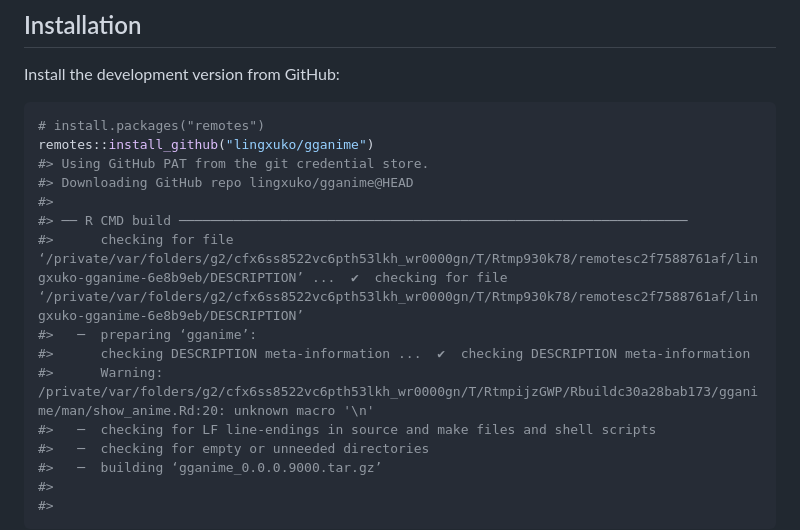
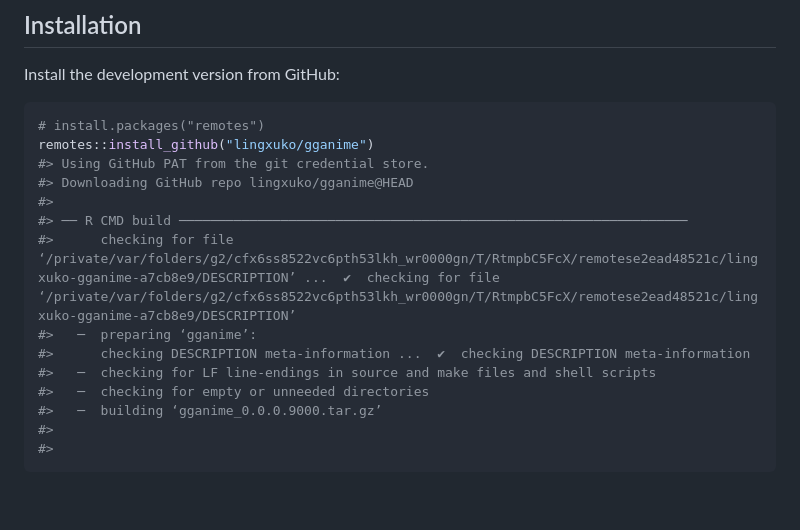
Before and after one commit to lingxuko/gganime, a Markdown page: README.md, the part around the change. Drawn GitHub-style; blank space fills up the shorter version.

```diff
--- a/README.md
+++ b/README.md
@@ -39,10 +39,9 @@ remotes::install_github("lingxuko/gganime")
 #> Downloading GitHub repo lingxuko/gganime@HEAD
 #>
 #> ── R CMD build ─────────────────────────────────────────────────────────────────
-#>      checking for file ‘/private/var/folders/g2/cfx6ss8522vc6pth53lkh_wr0000gn/T/Rtmp930k78/remotesc2f7588761af/lingxuko-gganime-6e8b9eb/DESCRIPTION’ ...  ✔  checking for file ‘/private/var/folders/g2/cfx6ss8522vc6pth53lkh_wr0000gn/T/Rtmp930k78/remotesc2f7588761af/lingxuko-gganime-6e8b9eb/DESCRIPTION’
+#>      checking for file ‘/private/var/folders/g2/cfx6ss8522vc6pth53lkh_wr0000gn/T/RtmpbC5FcX/remotese2ead48521c/lingxuko-gganime-a7cb8e9/DESCRIPTION’ ...  ✔  checking for file ‘/private/var/folders/g2/cfx6ss8522vc6pth53lkh_wr0000gn/T/RtmpbC5FcX/remotese2ead48521c/lingxuko-gganime-a7cb8e9/DESCRIPTION’
 #>   ─  preparing ‘gganime’:
 #>      checking DESCRIPTION meta-information ...  ✔  checking DESCRIPTION meta-information
-#>      Warning: /private/var/folders/g2/cfx6ss8522vc6pth53lkh_wr0000gn/T/RtmpijzGWP/Rbuildc30a28bab173/gganime/man/show_anime.Rd:20: unknown macro '\n'
 #>   ─  checking for LF line-endings in source and make files and shell scripts
 #>   ─  checking for empty or unneeded directories
 #>   ─  building ‘gganime_0.0.0.9000.tar.gz’
```
